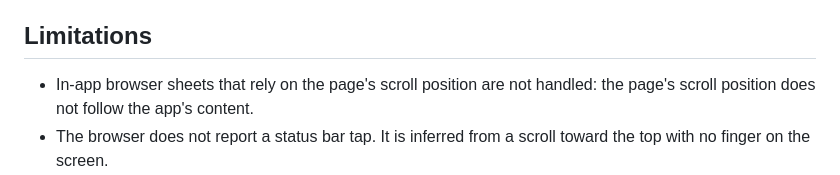
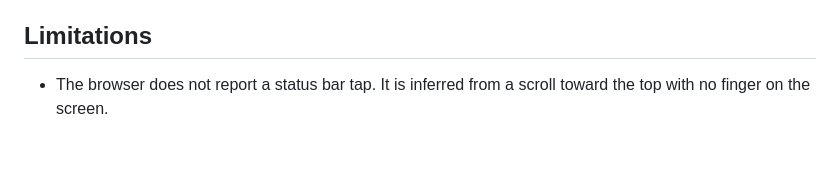
Before and after one commit to koji-1009/web_address_bar, a Markdown page: README.md, the part around the change. Rendered like a GitHub page; blank space fills up the shorter version.

Commit message:
docs: drop the in-app browser sheet limitation, which is outside the package's scope
Co-Authored-By: Claude Opus 5.5 <noreply@anthropic.com>

```diff
--- a/README.md
+++ b/README.md
@@ -64,7 +64,6 @@ Based on [flutter/flutter#184281](https://github.com/flutter/flutter/pull/184281
 
 ## Limitations
 
-- In-app browser sheets that rely on the page's scroll position are not handled: the page's scroll position does not follow the app's content.
 - The browser does not report a status bar tap. It is inferred from a scroll toward the top with no finger on the screen.
 - Touch input carries no pressure or tilt. A pen on the screen arrives as a touch; a hovering pen is reported as a stylus as usual. The movement of a pen, or of more than one finger, follows the browser's throttled `touchmove`. Apps that need pressure or tilt should not enable the package.
 - Pull-to-refresh of the page is unavailable by design.
```
